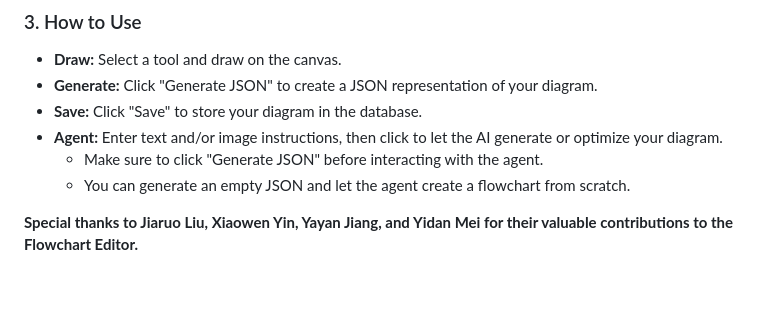
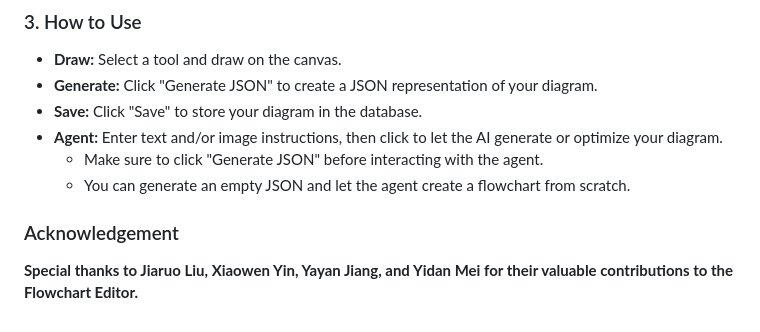
Before and after one commit to hantaoZhangrichard/see_it_say_it_sorted, a Markdown page: README.md, the part around the change. GitHub-like rendering; blank space fills up the shorter version.

```diff
--- a/README.md
+++ b/README.md
@@ -114,4 +114,7 @@ Find your results in `agent_svg/[task_id]/`:
   - Make sure to click "Generate JSON" before interacting with the agent.
   - You can generate an empty JSON and let the agent create a flowchart from scratch.
 
+
+### Acknowledgement
+
 **Special thanks to Jiaruo Liu, Xiaowen Yin, Yayan Jiang, and Yidan Mei for their valuable contributions to the Flowchart Editor.**
```
